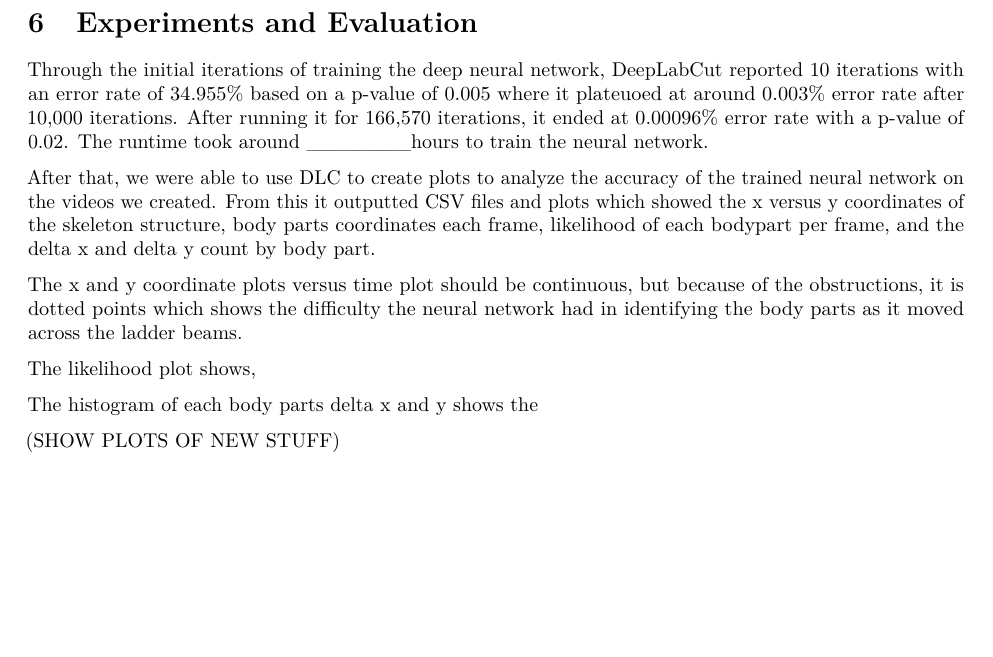
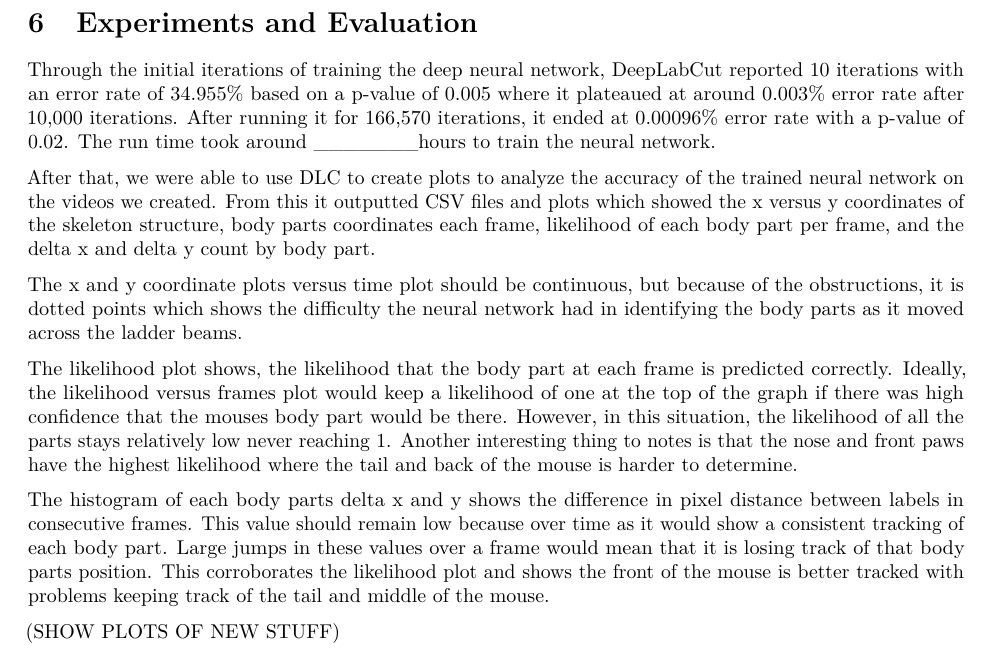
Before and after one commit to gilescarlos/Stats-170-Cap-Stone, an R Markdown document (reports/final_report.Rmd): part of page 8 of 9, cut so that both start at the same text, the shorter picture padded with empty space. Rendered offline with R 4.5, knitr and Pandoc, then LaTeX, with nearby package versions; some code elsewhere in the file could not run offline.

Commit message:
Need Graph Images

````diff
--- a/reports/final_report.Rmd
+++ b/reports/final_report.Rmd
@@ -248,15 +248,15 @@ as.data.frame(cbind(script_names, descriptions)) %>%
 ```
 
 # Experiments and Evaluation
-Through the initial iterations of training the deep neural network, DeepLabCut reported 10 iterations with an error rate of 34.955% based on a p-value of 0.005 where it plateuoed at around 0.003% error rate after 10,000 iterations. After running it for 166,570 iterations, it ended at 0.00096% error rate with a p-value of 0.02. The runtime took around _______hours to train the neural network.
+Through the initial iterations of training the deep neural network, DeepLabCut reported 10 iterations with an error rate of 34.955% based on a p-value of 0.005 where it plateaued at around 0.003% error rate after 10,000 iterations. After running it for 166,570 iterations, it ended at 0.00096% error rate with a p-value of 0.02. The run time took around _______hours to train the neural network.
 
-After that, we were able to use DLC to create plots to analyze the accuracy of the trained neural network on the videos we created. From this it outputted CSV files and plots which showed the x versus y coordinates of the skeleton structure, body parts coordinates each frame, likelihood of each bodypart per frame, and the delta x and delta y count by body part.
+After that, we were able to use DLC to create plots to analyze the accuracy of the trained neural network on the videos we created. From this it outputted CSV files and plots which showed the x versus y coordinates of the skeleton structure, body parts coordinates each frame, likelihood of each body part per frame, and the delta x and delta y count by body part.
 
 The x and y coordinate plots versus time plot should be continuous, but because of the obstructions, it is dotted points which shows the difficulty the neural network had in identifying the body parts as it moved across the ladder beams.
 
-The likelihood plot shows,
+The likelihood plot shows, the likelihood that the body part at each frame is predicted correctly. Ideally, the likelihood versus frames plot would keep a likelihood of one at the top of the graph if there was high confidence that the mouses body part would be there. However, in this situation, the likelihood of all the parts stays relatively low never reaching 1. Another interesting thing to notes is that the nose and front paws have the highest likelihood where the tail and back of the mouse is harder to determine.
 
-The histogram of each body parts delta x and y shows the
+The histogram of each body parts delta x and y shows the difference in pixel distance between labels in consecutive frames. This value should remain low because over time as it would show a consistent tracking of each body part. Large jumps in these values over a frame would mean that it is losing track of that body parts position. This corroborates the likelihood plot and shows the front of the mouse is better tracked with problems keeping track of the tail and middle of the mouse.
 
 (SHOW PLOTS OF NEW STUFF)
 
````
